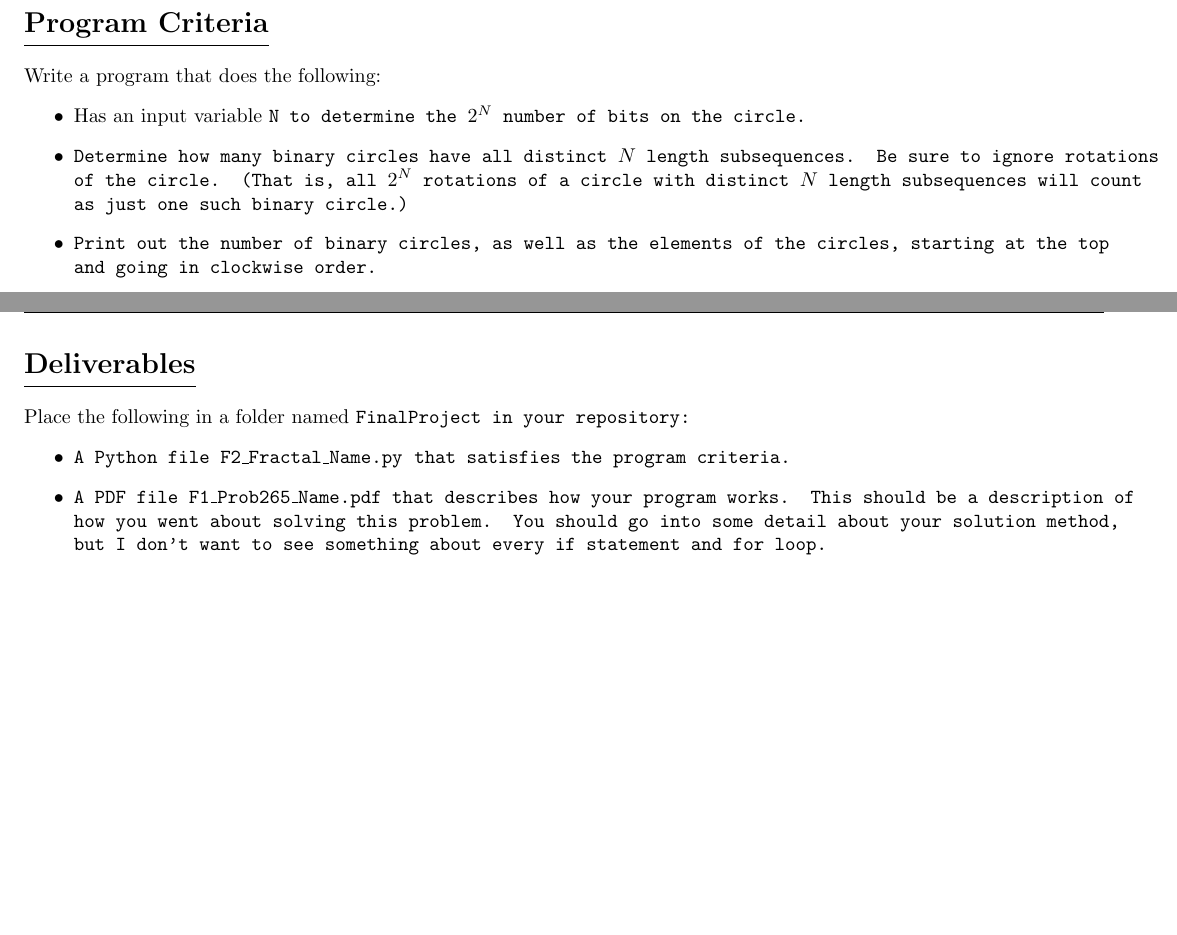
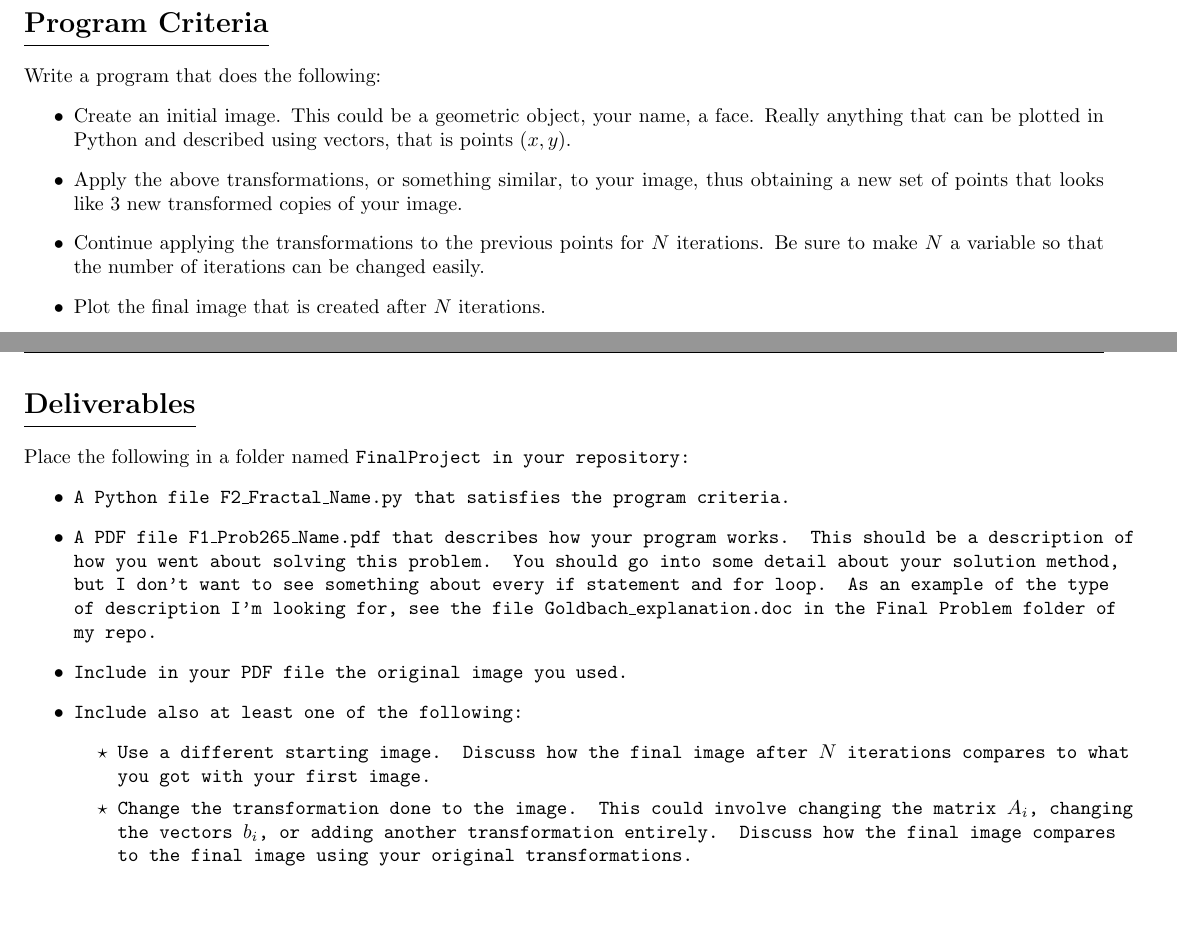
Before and after one commit to jcollin2/Collins-MATH361B, a LaTeX document (Problems/Final Problem/F.2 Fractal.tex): two parts of pages 1 and 2 of 2, joined at a grey line, cut so that both start at the same text. Compiled offline with pdfLaTeX; a LaTeX package or settings file that is missing is left out.

Commit message:
F.1 and F.2

```diff
--- a/Problems/Final Problem/F.2 Fractal.tex
+++ b/Problems/Final Problem/F.2 Fractal.tex
@@ -158,9 +158,10 @@
 \section*{Program Criteria}
 	Write a program that does the following:
 	\begin{itemize}
-		\item Has an input variable \tt{N} to determine the $2^N$ number of bits on the circle.
-		\item Determine how many binary circles have all distinct $N$ length subsequences.  Be sure to ignore rotations of the circle. (That is, all $2^N$ rotations of a circle with distinct $N$ length subsequences will count as just one such binary circle.)
-		\item Print out the number of binary circles, as well as the elements of the circles, starting at the top and going in clockwise order.
+		\item Create an initial image.  This could be a geometric object, your name, a face.  Really anything that can be plotted in Python and described using vectors, that is points $(x,y)$.
+		\item Apply the above transformations, or something similar, to your image, thus obtaining a new set of  points that looks like 3 new transformed copies of your image.
+		\item Continue applying the transformations to the  previous points for $N$ iterations.  Be sure to make $N$ a variable so that the number of iterations can be changed easily.
+		\item Plot the final image that is created after $N$ iterations.
 	\end{itemize}
 
 
@@ -176,7 +177,13 @@
 	Place the following in a folder named \foldername in your repository:
 	\begin{itemize}
 		\item A Python file \filename  that satisfies the program criteria.
-		\item A PDF file \tt{F1\_Prob265\_Name.pdf} that describes how your program works.  This should be a description of how you went about solving this problem.  You should go into some detail about your solution method, but I don't want to see something about every \tt{if} statement and \tt{for} loop.
+		\item A PDF file \tt{F1\_Prob265\_Name.pdf} that describes how your program works.  This should be a description of how you went about solving this problem.  You should go into some detail about your solution method, but I don't want to see something about every \tt{if} statement and \tt{for} loop.  As an example of the type of description I'm looking for, see the file \tt{Goldbach\_explanation.doc} in the \tt{Final Problem} folder of my repo.
+		\item Include in your PDF file the original image you used.
+		\item Include also at least one of the following:
+		\begin{itemize}
+			\item Use a different starting image.  Discuss how the final image after $N$ iterations compares to what you got with your first image.
+			\item Change the transformation done to the image.  This could involve changing the matrix $A_i$, changing the vectors $b_i$, or adding another transformation entirely.  Discuss how the final image compares to the final image using your original transformations.
+		\end{itemize}
 	\end{itemize}
 
 
```
Also changed, not shown: Problems/Final Problem/F.1 Problem 265.tex (+2 -1 lines), Problems/Final Problem/F.1 Problem 265.pdf, Problems/Final Problem/F.2 Fractal.pdf, 8 other files.
